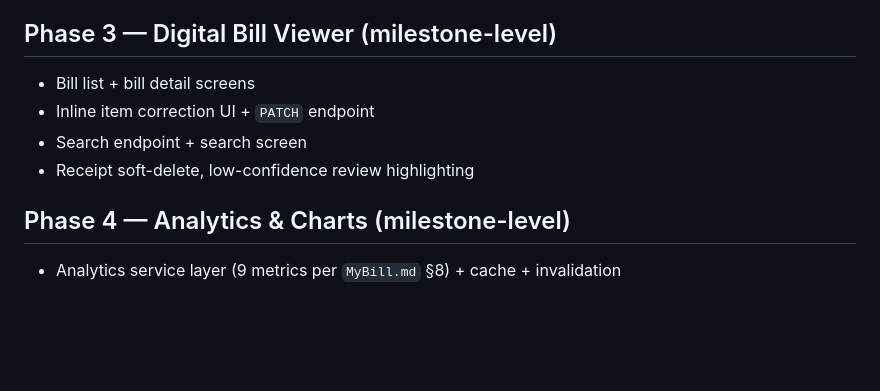
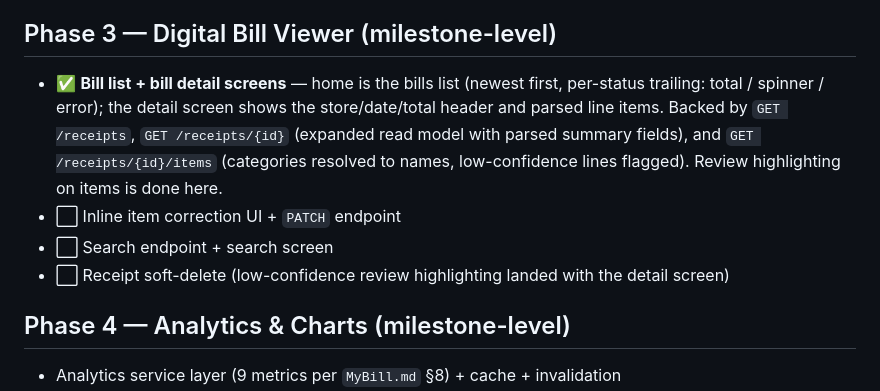
Before and after one commit to samarthkolur/MyBill, a Markdown page: DESIGN.md, the part around the change. Drawn GitHub-style; blank space fills up the shorter version.

Commit message:
docs: record the bill viewer (Phase 3 kickoff) in the milestone list
Home bills list + bill-detail screen, backed by the expanded receipt read model
and the items endpoint. Parsed receipts are now viewable end to end.

```diff
--- a/DESIGN.md
+++ b/DESIGN.md
@@ -114,10 +114,14 @@ for now (mirroring `MyBill.md` §13) and will be broken into tasks as we approac
 
 ## Phase 3 — Digital Bill Viewer (milestone-level)
 
-- Bill list + bill detail screens
-- Inline item correction UI + `PATCH` endpoint
-- Search endpoint + search screen
-- Receipt soft-delete, low-confidence review highlighting
+- ✅ **Bill list + bill detail screens** — home is the bills list (newest first, per-status
+  trailing: total / spinner / error); the detail screen shows the store/date/total header
+  and parsed line items. Backed by `GET /receipts`, `GET /receipts/{id}` (expanded read
+  model with parsed summary fields), and `GET /receipts/{id}/items` (categories resolved to
+  names, low-confidence lines flagged). Review highlighting on items is done here.
+- ⬜ Inline item correction UI + `PATCH` endpoint
+- ⬜ Search endpoint + search screen
+- ⬜ Receipt soft-delete (low-confidence review highlighting landed with the detail screen)
 
 ## Phase 4 — Analytics & Charts (milestone-level)
 
```
